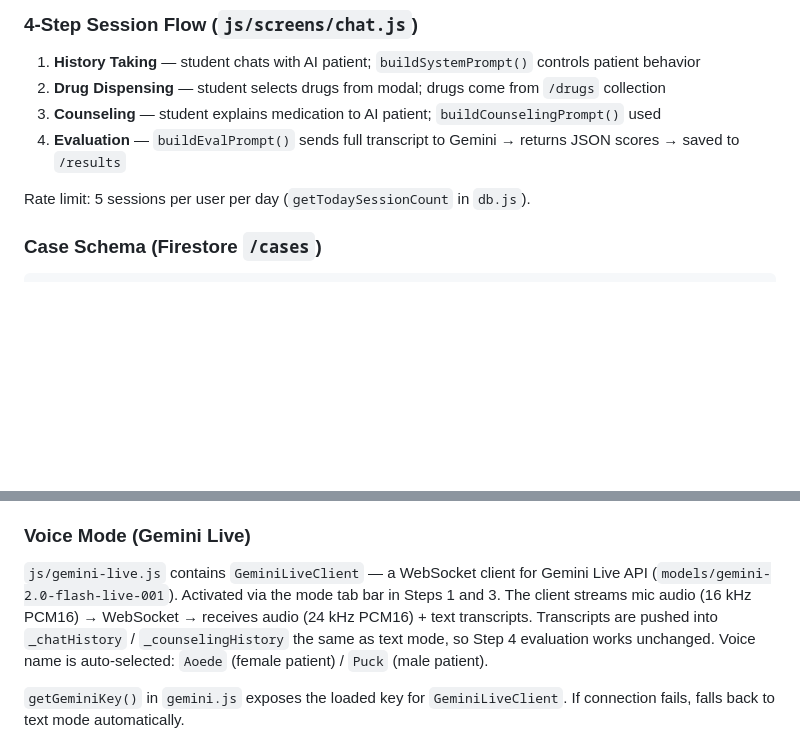
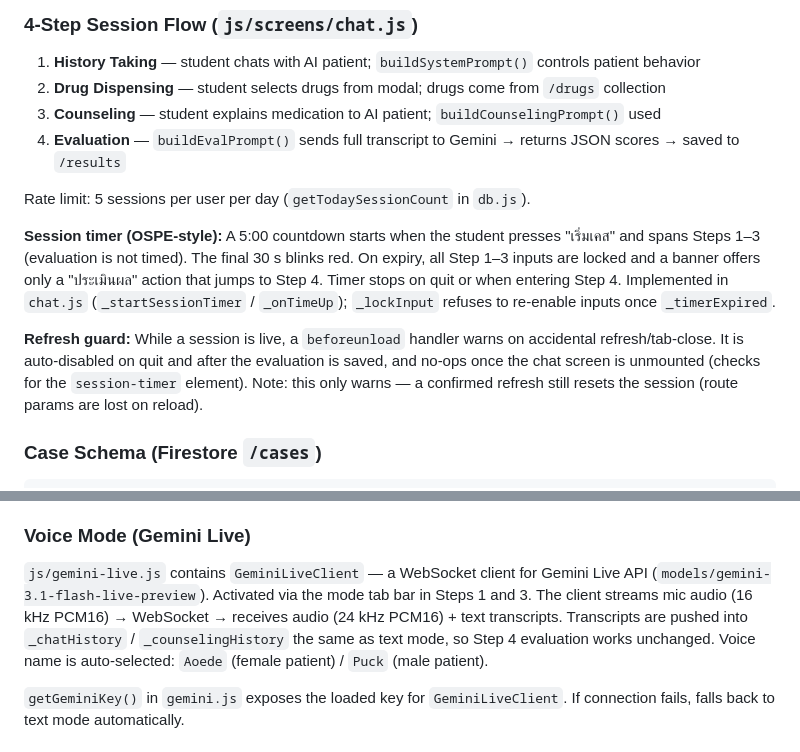
Before and after one commit to pikar10tu/PharmBot, a Markdown page: CLAUDE.md, 2 parts joined by grey strips. Drawn GitHub-style; blank space fills up the shorter version.

Commit message:
docs: sync CLAUDE.md with current Live model, session timer, refresh guard
- Live API model: gemini-2.0-flash-live-001 -> gemini-3.1-flash-live-preview
- Document the 5:00 OSPE session timer (Steps 1-3, locks on expiry)
- Document the beforeunload refresh guard and its limitations

Co-Authored-By: Claude Opus 4.8 <noreply@anthropic.com>

````diff
--- a/CLAUDE.md
+++ b/CLAUDE.md
@@ -81,6 +81,10 @@ Hash-based SPA (`js/router.js`). Routes: `#login → #dashboard → #groups →
 
 Rate limit: 5 sessions per user per day (`getTodaySessionCount` in `db.js`).
 
+**Session timer (OSPE-style):** A 5:00 countdown starts when the student presses "เริ่มเคส" and spans Steps 1–3 (evaluation is not timed). The final 30 s blinks red. On expiry, all Step 1–3 inputs are locked and a banner offers only a "ประเมินผล" action that jumps to Step 4. Timer stops on quit or when entering Step 4. Implemented in `chat.js` (`_startSessionTimer` / `_onTimeUp`); `_lockInput` refuses to re-enable inputs once `_timerExpired`.
+
+**Refresh guard:** While a session is live, a `beforeunload` handler warns on accidental refresh/tab-close. It is auto-disabled on quit and after the evaluation is saved, and no-ops once the chat screen is unmounted (checks for the `session-timer` element). Note: this only warns — a confirmed refresh still resets the session (route params are lost on reload).
+
 ### Case Schema (Firestore `/cases`)
 ```js
 {
@@ -126,7 +130,7 @@ Login as `admin@pharmbot.local` → navigate to `#admin`. Supports adding/editin
 When creating/editing a case, `secretInfo` is built from 13 structured form fields (stored as `secretInfoFields` in Firestore for re-editing). The `_assembleSecretInfo()` function in `admin.js` assembles them into the 6-section AI prompt format, skipping empty fields. The assembled string is stored in `secretInfo` and used by `buildSystemPrompt()` at chat time.
 
 ### Voice Mode (Gemini Live)
-`js/gemini-live.js` contains `GeminiLiveClient` — a WebSocket client for Gemini Live API (`models/gemini-2.0-flash-live-001`). Activated via the mode tab bar in Steps 1 and 3. The client streams mic audio (16 kHz PCM16) → WebSocket → receives audio (24 kHz PCM16) + text transcripts. Transcripts are pushed into `_chatHistory` / `_counselingHistory` the same as text mode, so Step 4 evaluation works unchanged. Voice name is auto-selected: `Aoede` (female patient) / `Puck` (male patient).
+`js/gemini-live.js` contains `GeminiLiveClient` — a WebSocket client for Gemini Live API (`models/gemini-3.1-flash-live-preview`). Activated via the mode tab bar in Steps 1 and 3. The client streams mic audio (16 kHz PCM16) → WebSocket → receives audio (24 kHz PCM16) + text transcripts. Transcripts are pushed into `_chatHistory` / `_counselingHistory` the same as text mode, so Step 4 evaluation works unchanged. Voice name is auto-selected: `Aoede` (female patient) / `Puck` (male patient).
 
 `getGeminiKey()` in `gemini.js` exposes the loaded key for `GeminiLiveClient`. If connection fails, falls back to text mode automatically.
 
````
